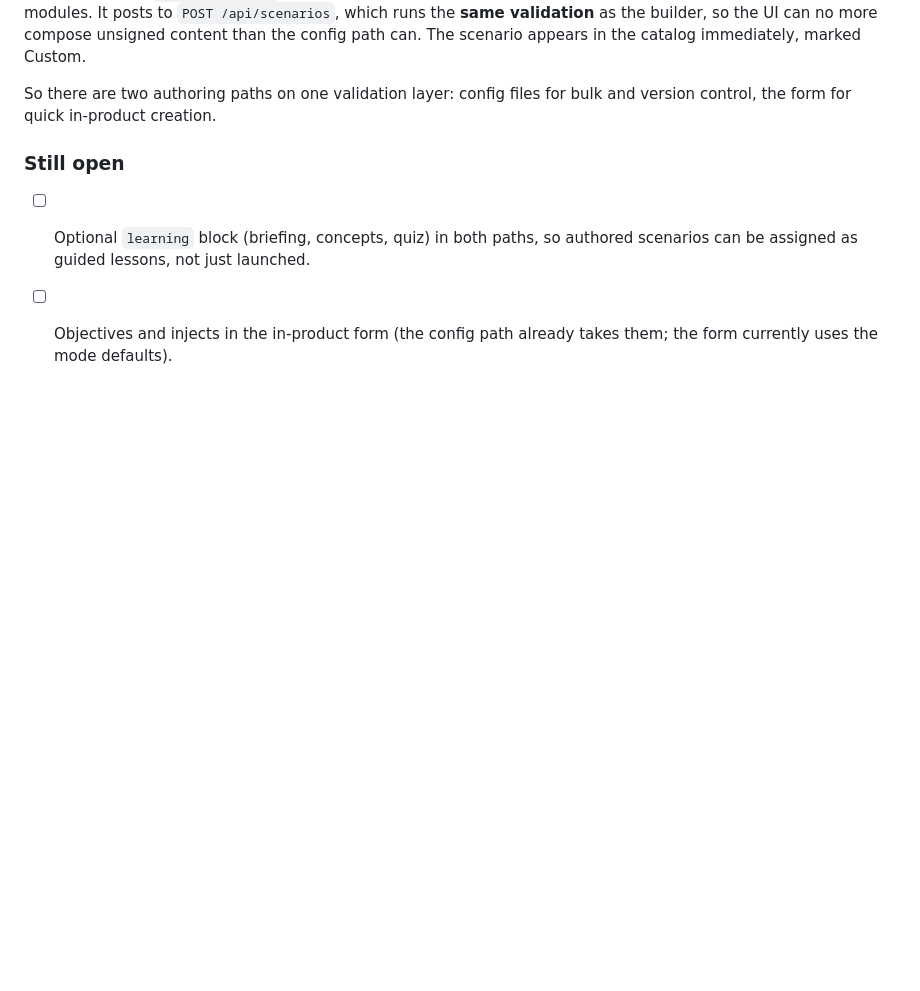
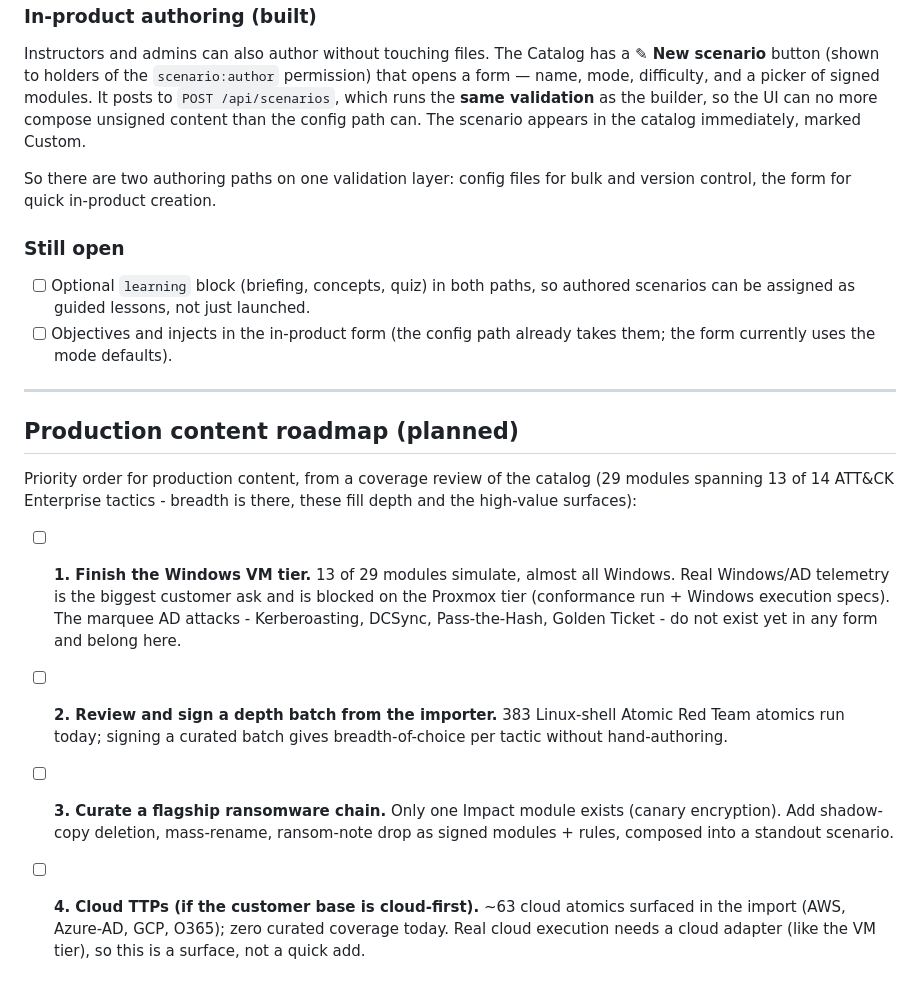
Before and after one commit to sundi133/cyberange, a Markdown page: docs/AUTHORING.md, the part around the change. Rendered like a GitHub page; blank space fills up the shorter version.

Commit message:
Record the production content roadmap (4 priorities)
Captures the weekend/next-phase content priorities from the coverage review so
they are not lost: finish the Windows VM tier (real AD), review-and-sign a
depth batch from the importer, curate a flagship ransomware chain, and cloud
TTPs if the customer base is cloud-first.

Co-Authored-By: Claude Opus 4.8 <noreply@anthropic.com>
Claude-Session: https://claude.ai/code/session_01PHafS3wswzEsP1U9wQxe55

```diff
--- a/docs/AUTHORING.md
+++ b/docs/AUTHORING.md
@@ -84,3 +84,27 @@ and version control, the form for quick in-product creation.
       authored scenarios can be assigned as guided lessons, not just launched.
 - [ ] Objectives and injects in the in-product form (the config path already
       takes them; the form currently uses the mode defaults).
+
+---
+
+## Production content roadmap (planned)
+
+Priority order for production content, from a coverage review of the catalog
+(29 modules spanning 13 of 14 ATT&CK Enterprise tactics - breadth is there,
+these fill depth and the high-value surfaces):
+
+- [ ] **1. Finish the Windows VM tier.** 13 of 29 modules simulate, almost all
+      Windows. Real Windows/AD telemetry is the biggest customer ask and is
+      blocked on the Proxmox tier (conformance run + Windows execution specs).
+      The marquee AD attacks - Kerberoasting, DCSync, Pass-the-Hash, Golden
+      Ticket - do not exist yet in any form and belong here.
+- [ ] **2. Review and sign a depth batch from the importer.** 383 Linux-shell
+      Atomic Red Team atomics run today; signing a curated batch gives
+      breadth-of-choice per tactic without hand-authoring.
+- [ ] **3. Curate a flagship ransomware chain.** Only one Impact module exists
+      (canary encryption). Add shadow-copy deletion, mass-rename, ransom-note
+      drop as signed modules + rules, composed into a standout scenario.
+- [ ] **4. Cloud TTPs (if the customer base is cloud-first).** ~63 cloud atomics
+      surfaced in the import (AWS, Azure-AD, GCP, O365); zero curated coverage
+      today. Real cloud execution needs a cloud adapter (like the VM tier), so
+      this is a surface, not a quick add.
```
